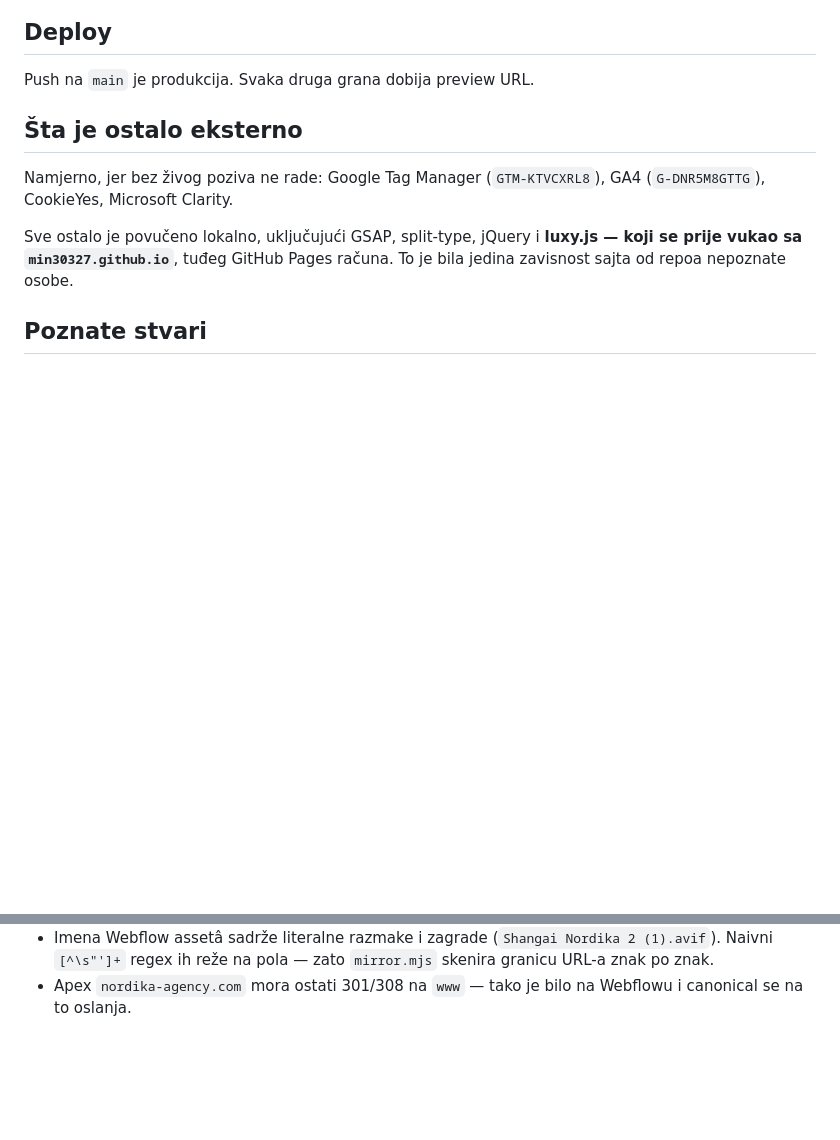
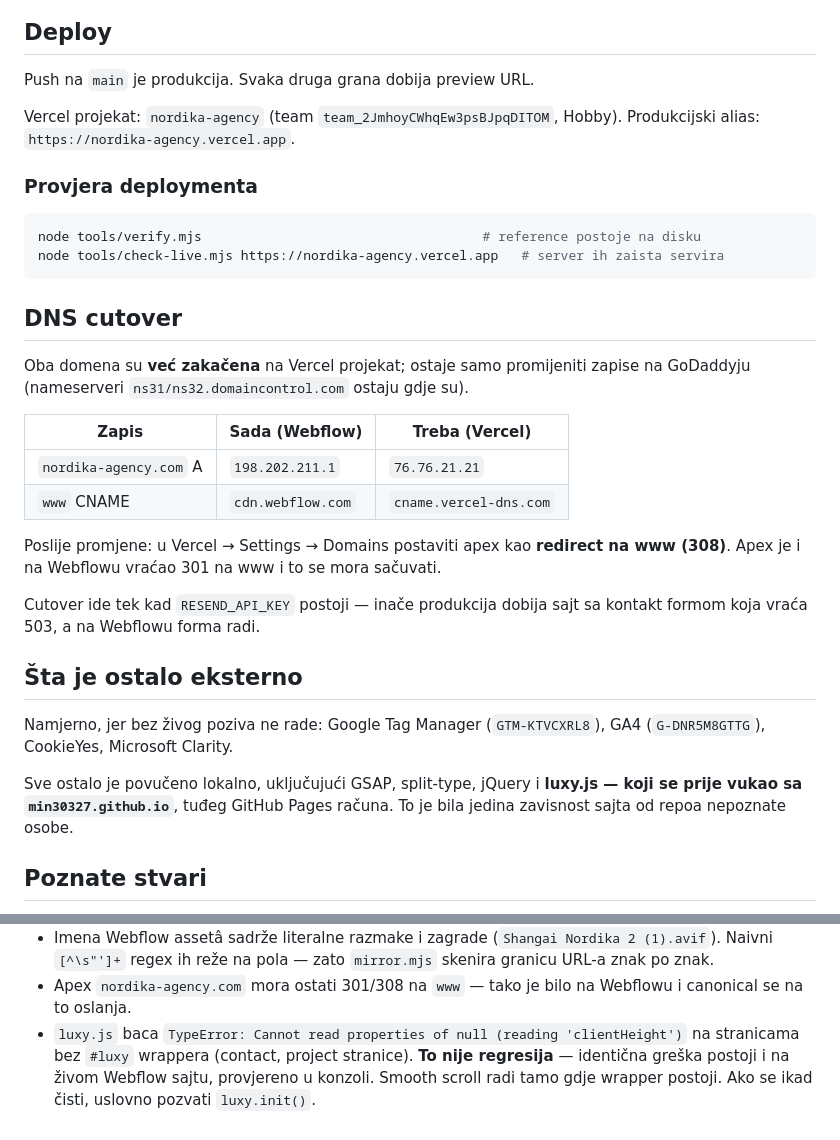
Before and after one commit to rudolf-nordikus/Nordika-Agency, a Markdown page: README.md, 2 parts joined by grey strips. Drawn GitHub-style; blank space fills up the shorter version.

Commit message:
Dokumentuj cutover zapise i stanje migracije
DNS zapisi za GoDaddy, provjera deploymenta, i nalaz da luxy.js greška
postoji i na živom Webflow sajtu — nije regresija snapshota.

Co-Authored-By: Claude Opus 5 <noreply@anthropic.com>
Claude-Session: https://claude.ai/code/session_01PZzXxHbj5oHkWgRQLFEaqf

````diff
--- a/README.md
+++ b/README.md
@@ -75,6 +75,32 @@ Vercel logove — namjerno glasno, da se lead ne izgubi tiho.
 
 Push na `main` je produkcija. Svaka druga grana dobija preview URL.
 
+Vercel projekat: `nordika-agency` (team `team_2JmhoyCWhqEw3psBJpqDITOM`, Hobby).
+Produkcijski alias: `https://nordika-agency.vercel.app`.
+
+### Provjera deploymenta
+
+```bash
+node tools/verify.mjs                                    # reference postoje na disku
+node tools/check-live.mjs https://nordika-agency.vercel.app   # server ih zaista servira
+```
+
+## DNS cutover
+
+Oba domena su **već zakačena** na Vercel projekat; ostaje samo promijeniti
+zapise na GoDaddyju (nameserveri `ns31/ns32.domaincontrol.com` ostaju gdje su).
+
+| Zapis | Sada (Webflow) | Treba (Vercel) |
+|---|---|---|
+| `nordika-agency.com` A | `198.202.211.1` | `76.76.21.21` |
+| `www` CNAME | `cdn.webflow.com` | `cname.vercel-dns.com` |
+
+Poslije promjene: u Vercel → Settings → Domains postaviti apex kao **redirect
+na www (308)**. Apex je i na Webflowu vraćao 301 na www i to se mora sačuvati.
+
+Cutover ide tek kad `RESEND_API_KEY` postoji — inače produkcija dobija sajt sa
+kontakt formom koja vraća 503, a na Webflowu forma radi.
+
 ## Šta je ostalo eksterno
 
 Namjerno, jer bez živog poziva ne rade: Google Tag Manager (`GTM-KTVCXRL8`),
@@ -98,3 +124,8 @@ računa. To je bila jedina zavisnost sajta od repoa nepoznate osobe.
   zato `mirror.mjs` skenira granicu URL-a znak po znak.
 - Apex `nordika-agency.com` mora ostati 301/308 na `www` — tako je bilo na
   Webflowu i canonical se na to oslanja.
+- `luxy.js` baca `TypeError: Cannot read properties of null (reading
+  'clientHeight')` na stranicama bez `#luxy` wrappera (contact, project
+  stranice). **To nije regresija** — identična greška postoji i na živom
+  Webflow sajtu, provjereno u konzoli. Smooth scroll radi tamo gdje wrapper
+  postoji. Ako se ikad čisti, uslovno pozvati `luxy.init()`.
````
Also changed, not shown: 1 other file.
